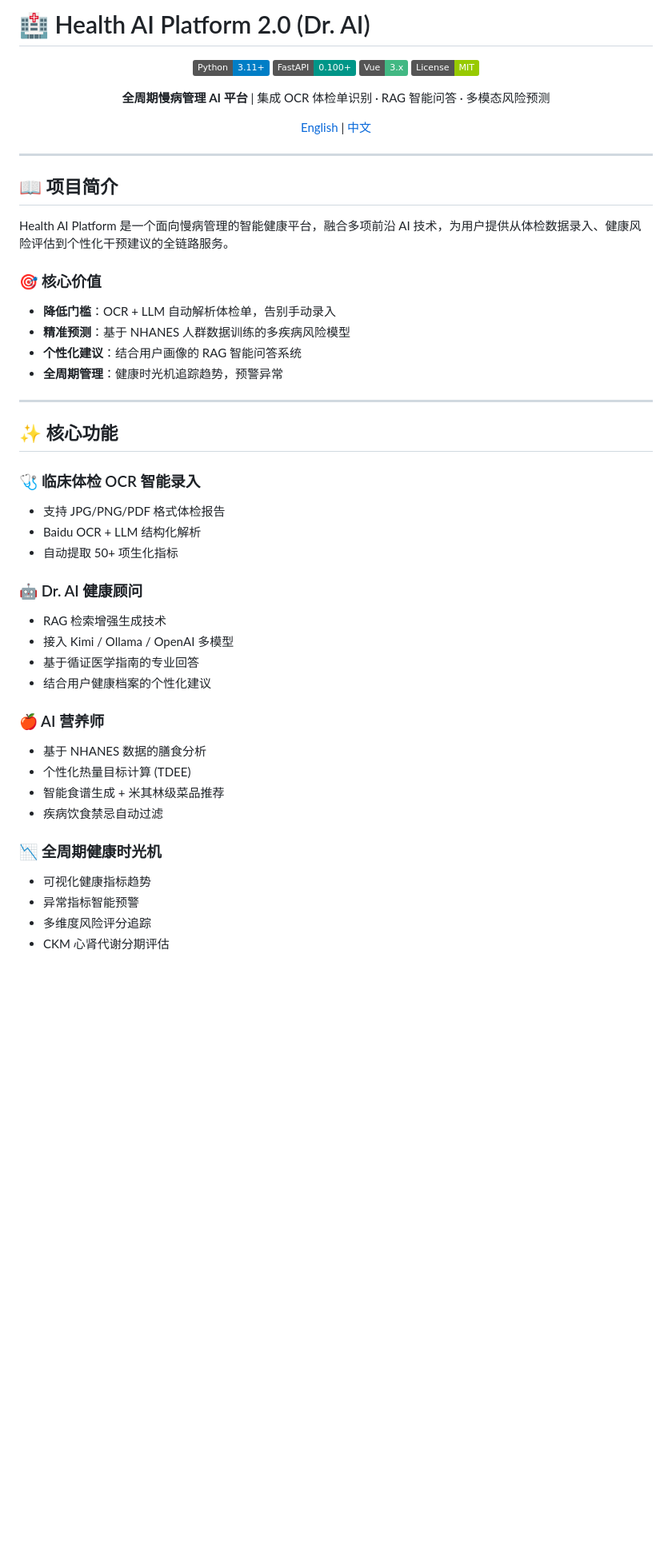
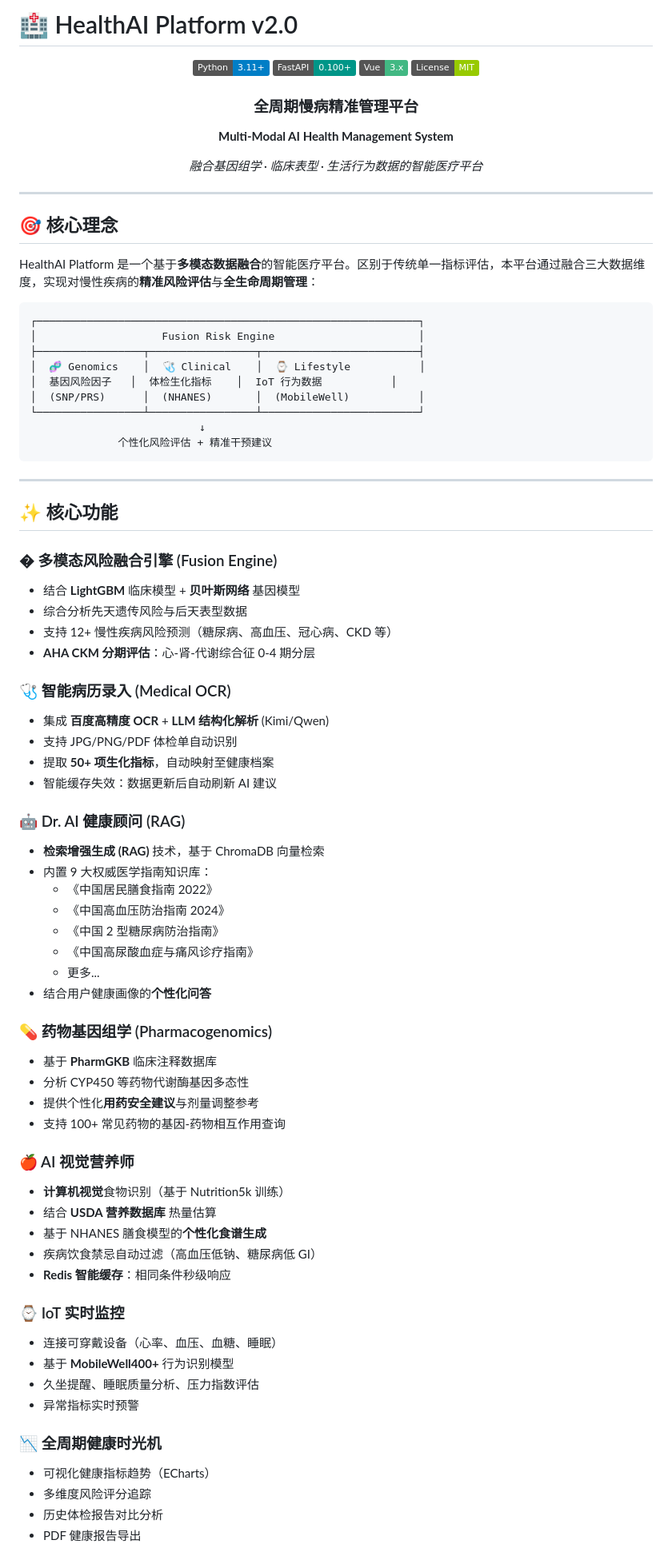
Before and after one commit to joewangxxx/health_ai_platform, a Markdown page: README.md, the part around one of its changes. Shown at 80% size. Drawn GitHub-style; badges without logos; blank space fills up the shorter version.

Commit message:
docs: update README.md content

````diff
--- a/README.md
+++ b/README.md
@@ -1,4 +1,4 @@
-# 🏥 Health AI Platform 2.0 (Dr. AI)
+# 🏥 HealthAI Platform v2.0
 
 <div align="center">
 
@@ -7,49 +7,80 @@
 ![Vue](https://img.shields.io/badge/Vue-3.x-42b883?logo=vue.js)
 ![License](https://img.shields.io/badge/License-MIT-green)
 
-**全周期慢病管理 AI 平台** | 集成 OCR 体检单识别 · RAG 智能问答 · 多模态风险预测
+### 全周期慢病精准管理平台
 
-[English](#english) | [中文](#中文)
+**Multi-Modal AI Health Management System**
+
+*融合基因组学 · 临床表型 · 生活行为数据的智能医疗平台*
 
 </div>
 
 ---
 
-## 📖 项目简介
+## 🎯 核心理念
 
-Health AI Platform 是一个面向慢病管理的智能健康平台，融合多项前沿 AI 技术，为用户提供从体检数据录入、健康风险评估到个性化干预建议的全链路服务。
+HealthAI Platform 是一个基于**多模态数据融合**的智能医疗平台。区别于传统单一指标评估，本平台通过融合三大数据维度，实现对慢性疾病的**精准风险评估**与**全生命周期管理**：
 
-### 🎯 核心价值
-
-- **降低门槛**：OCR + LLM 自动解析体检单，告别手动录入
-- **精准预测**：基于 NHANES 人群数据训练的多疾病风险模型
-- **个性化建议**：结合用户画像的 RAG 智能问答系统
-- **全周期管理**：健康时光机追踪趋势，预警异常
+```
+┌─────────────────────────────────────────────────────────────┐
+│                    Fusion Risk Engine                       │
+├─────────────────┬─────────────────┬─────────────────────────┤
+│  🧬 Genomics    │  🩺 Clinical    │  ⌚ Lifestyle           │
+│  基因风险因子   │  体检生化指标    │  IoT 行为数据           │
+│  (SNP/PRS)      │  (NHANES)       │  (MobileWell)           │
+└─────────────────┴─────────────────┴─────────────────────────┘
+                           ↓
+              个性化风险评估 + 精准干预建议
+```
 
 ---
 
 ## ✨ 核心功能
 
-### 🩺 临床体检 OCR 智能录入
-- 支持 JPG/PNG/PDF 格式体检报告
-- Baidu OCR + LLM 结构化解析
-- 自动提取 50+ 项生化指标
+### � 多模态风险融合引擎 (Fusion Engine)
+- 结合 **LightGBM** 临床模型 + **贝叶斯网络** 基因模型
+- 综合分析先天遗传风险与后天表型数据
+- 支持 12+ 慢性疾病风险预测（糖尿病、高血压、冠心病、CKD 等）
+- **AHA CKM 分期评估**：心-肾-代谢综合征 0-4 期分层
 
-### 🤖 Dr. AI 健康顾问
-- RAG 检索增强生成技术
-- 接入 Kimi / Ollama / OpenAI 多模型
-- 基于循证医学指南的专业回答
-- 结合用户健康档案的个性化建议
+### 🩺 智能病历录入 (Medical OCR)
+- 集成 **百度高精度 OCR** + **LLM 结构化解析** (Kimi/Qwen)
+- 支持 JPG/PNG/PDF 体检单自动识别
+- 提取 **50+ 项生化指标**，自动映射至健康档案
+- 智能缓存失效：数据更新后自动刷新 AI 建议
 
-### 🍎 AI 营养师
-- 基于 NHANES 数据的膳食分析
-- 个性化热量目标计算 (TDEE)
-- 智能食谱生成 + 米其林级菜品推荐
-- 疾病饮食禁忌自动过滤
+### 🤖 Dr. AI 健康顾问 (RAG)
+- **检索增强生成 (RAG)** 技术，基于 ChromaDB 向量检索
+- 内置 9 大权威医学指南知识库：
+  - 《中国居民膳食指南 2022》
+  - 《中国高血压防治指南 2024》
+  - 《中国 2 型糖尿病防治指南》
+  - 《中国高尿酸血症与痛风诊疗指南》
+  - 更多...
+- 结合用户健康画像的**个性化问答**
+
+### 💊 药物基因组学 (Pharmacogenomics)
+- 基于 **PharmGKB** 临床注释数据库
+- 分析 CYP450 等药物代谢酶基因多态性
+- 提供个性化**用药安全建议**与剂量调整参考
+- 支持 100+ 常见药物的基因-药物相互作用查询
+
+### 🍎 AI 视觉营养师
+- **计算机视觉**食物识别（基于 Nutrition5k 训练）
+- 结合 **USDA 营养数据库** 热量估算
+- 基于 NHANES 膳食模型的**个性化食谱生成**
+- 疾病饮食禁忌自动过滤（高血压低钠、糖尿病低 GI）
+- **Redis 智能缓存**：相同条件秒级响应
+
+### ⌚ IoT 实时监控
+- 连接可穿戴设备（心率、血压、血糖、睡眠）
+- 基于 **MobileWell400+** 行为识别模型
+- 久坐提醒、睡眠质量分析、压力指数评估
+- 异常指标实时预警
 
 ### 📉 全周期健康时光机
-- 可视化健康指标趋势
-- 异常指标智能预警
+- 可视化健康指标趋势（ECharts）
 - 多维度风险评分追踪
-- CKM 心肾代谢分期评估
+- 历史体检报告对比分析
+- PDF 健康报告导出
 
````
Also changed, not shown: other parts of README.md (+119 -73 lines).
